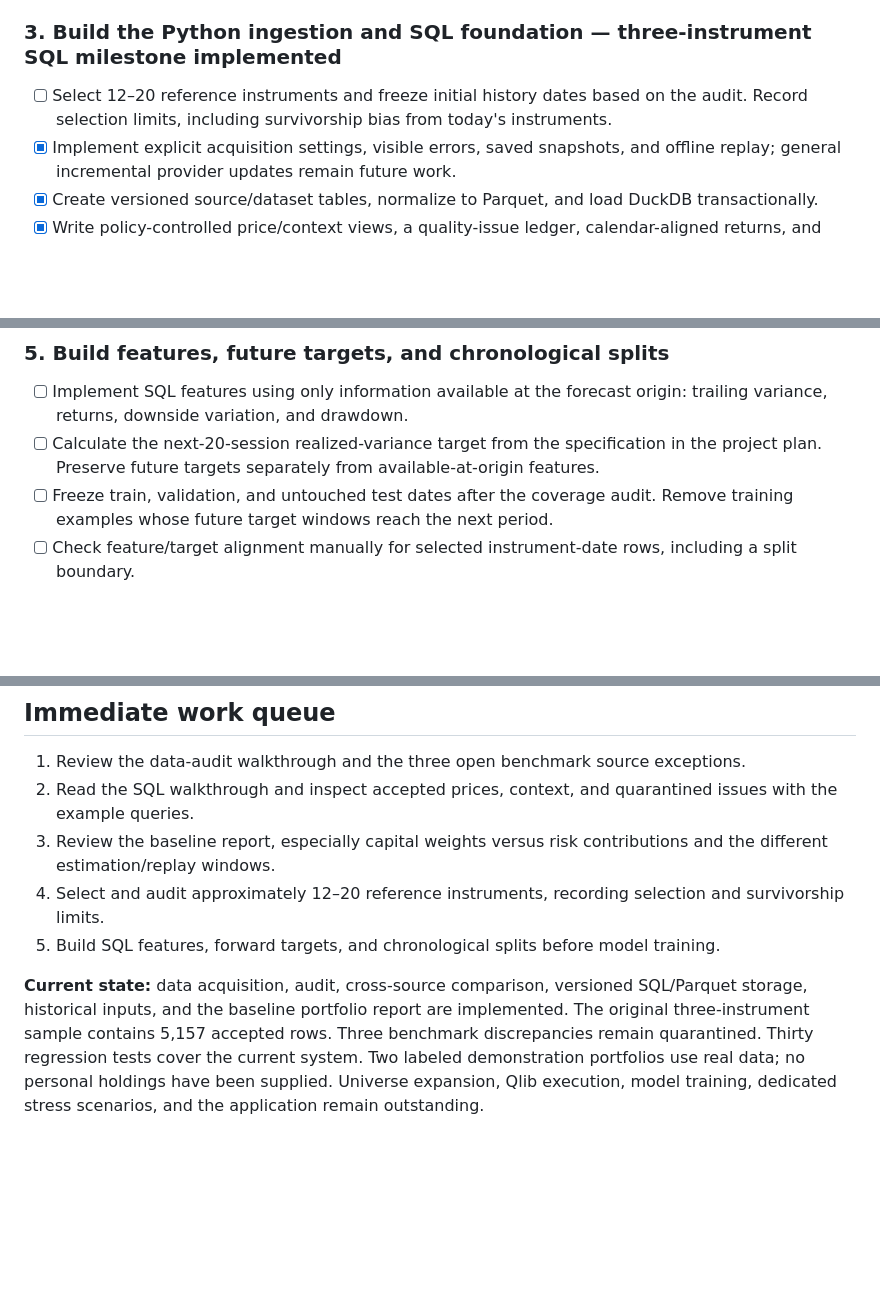
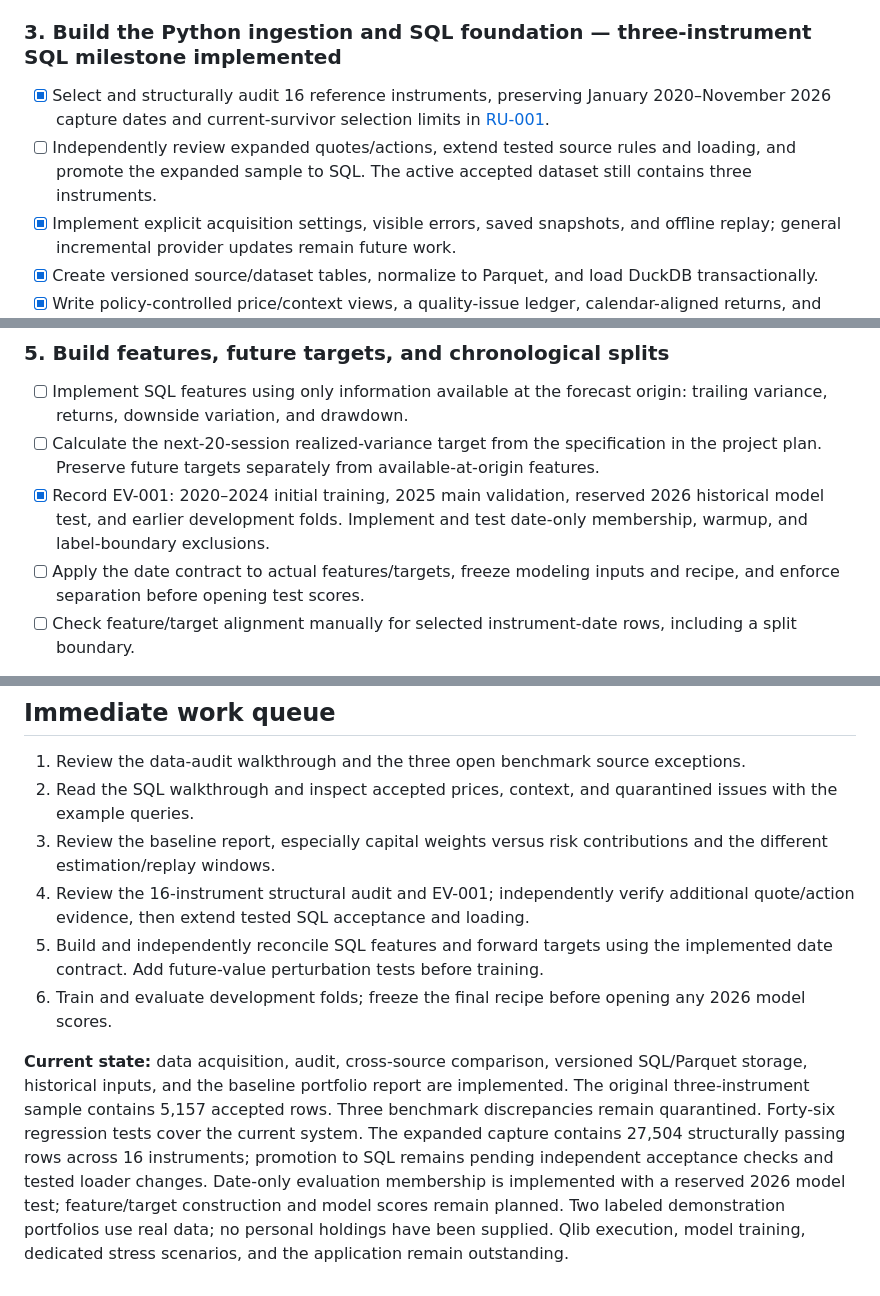
Before and after one commit to alisaayz/portfolio-risk, a Markdown page: docs/ACTION_PLAN.md, 3 parts joined by grey strips. Drawn GitHub-style; blank space fills up the shorter version.

```diff
--- a/docs/ACTION_PLAN.md
+++ b/docs/ACTION_PLAN.md
@@ -34,7 +34,8 @@ The system must connect real market data to an explainable risk report. A foreca
 
 ### 3. Build the Python ingestion and SQL foundation — three-instrument SQL milestone implemented
 
-- [ ] Select 12–20 reference instruments and freeze initial history dates based on the audit. Record selection limits, including survivorship bias from today's instruments.
+- [x] Select and structurally audit 16 reference instruments, preserving January 2020–November 2026 capture dates and current-survivor selection limits in [RU-001](REFERENCE_UNIVERSE.md).
+- [ ] Independently review expanded quotes/actions, extend tested source rules and loading, and promote the expanded sample to SQL. The active accepted dataset still contains three instruments.
 - [x] Implement explicit acquisition settings, visible errors, saved snapshots, and offline replay; general incremental provider updates remain future work.
 - [x] Create versioned source/dataset tables, normalize to Parquet, and load DuckDB transactionally.
 - [x] Write policy-controlled price/context views, a quality-issue ledger, calendar-aligned returns, and trailing-risk inputs.
@@ -57,7 +58,8 @@ The system must connect real market data to an explainable risk report. A foreca
 
 - [ ] Implement SQL features using only information available at the forecast origin: trailing variance, returns, downside variation, and drawdown.
 - [ ] Calculate the next-20-session realized-variance target from the specification in the project plan. Preserve future targets separately from available-at-origin features.
-- [ ] Freeze train, validation, and untouched test dates after the coverage audit. Remove training examples whose future target windows reach the next period.
+- [x] Record EV-001: 2020–2024 initial training, 2025 main validation, reserved 2026 historical model test, and earlier development folds. Implement and test date-only membership, warmup, and label-boundary exclusions.
+- [ ] Apply the date contract to actual features/targets, freeze modeling inputs and recipe, and enforce separation before opening test scores.
 - [ ] Check feature/target alignment manually for selected instrument-date rows, including a split boundary.
 
 **Output:** a versioned modeling dataset, feature dictionary, and split manifest. **Done when:** each feature and target can be traced to its source sessions and no future values enter the inputs.
@@ -97,7 +99,8 @@ The system must connect real market data to an explainable risk report. A foreca
 1. Review the data-audit walkthrough and the three open benchmark source exceptions.
 2. Read the SQL walkthrough and inspect accepted prices, context, and quarantined issues with the example queries.
 3. Review the baseline report, especially capital weights versus risk contributions and the different estimation/replay windows.
-4. Select and audit approximately 12–20 reference instruments, recording selection and survivorship limits.
-5. Build SQL features, forward targets, and chronological splits before model training.
+4. Review the 16-instrument structural audit and EV-001; independently verify additional quote/action evidence, then extend tested SQL acceptance and loading.
+5. Build and independently reconcile SQL features and forward targets using the implemented date contract. Add future-value perturbation tests before training.
+6. Train and evaluate development folds; freeze the final recipe before opening any 2026 model scores.
 
-**Current state:** data acquisition, audit, cross-source comparison, versioned SQL/Parquet storage, historical inputs, and the baseline portfolio report are implemented. The original three-instrument sample contains 5,157 accepted rows. Three benchmark discrepancies remain quarantined. Thirty regression tests cover the current system. Two labeled demonstration portfolios use real data; no personal holdings have been supplied. Universe expansion, Qlib execution, model training, dedicated stress scenarios, and the application remain outstanding.
+**Current state:** data acquisition, audit, cross-source comparison, versioned SQL/Parquet storage, historical inputs, and the baseline portfolio report are implemented. The original three-instrument sample contains 5,157 accepted rows. Three benchmark discrepancies remain quarantined. Forty-six regression tests cover the current system. The expanded capture contains 27,504 structurally passing rows across 16 instruments; promotion to SQL remains pending independent acceptance checks and tested loader changes. Date-only evaluation membership is implemented with a reserved 2026 model test; feature/target construction and model scores remain planned. Two labeled demonstration portfolios use real data; no personal holdings have been supplied. Qlib execution, model training, dedicated stress scenarios, and the application remain outstanding.
```
Also changed, not shown: README.md (+28 -5 lines), docs/EVALUATION_PROTOCOL.md (added, +83 -0 lines), docs/EVALUATION_SPLITS.md (added, +33 -0 lines), docs/PROJECT_PLAN.md (+10 -4 lines), docs/REFERENCE_UNIVERSE.md (added, +43 -0 lines), docs/UNIVERSE_AUDIT.md (added, +220 -0 lines), docs/assets/universe-coverage.png (added), 9 other files.
